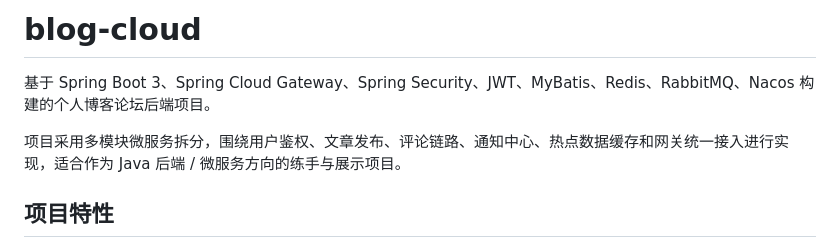
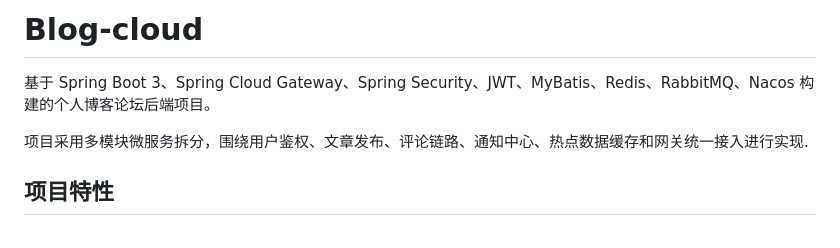
Before and after one commit to lessdfish/personal-blog, a Markdown page: README.MD, the part around the change. Drawn GitHub-style.

Commit message:
Refine project description in README
Removed unnecessary text and improved clarity in project description.

```diff
--- a/README.MD
+++ b/README.MD
@@ -1,8 +1,8 @@
-# blog-cloud
+# Blog-cloud
 
 基于 Spring Boot 3、Spring Cloud Gateway、Spring Security、JWT、MyBatis、Redis、RabbitMQ、Nacos 构建的个人博客论坛后端项目。
 
-项目采用多模块微服务拆分，围绕用户鉴权、文章发布、评论链路、通知中心、热点数据缓存和网关统一接入进行实现，适合作为 Java 后端 / 微服务方向的练手与展示项目。
+项目采用多模块微服务拆分，围绕用户鉴权、文章发布、评论链路、通知中心、热点数据缓存和网关统一接入进行实现.
 
 ## 项目特性
 
```
